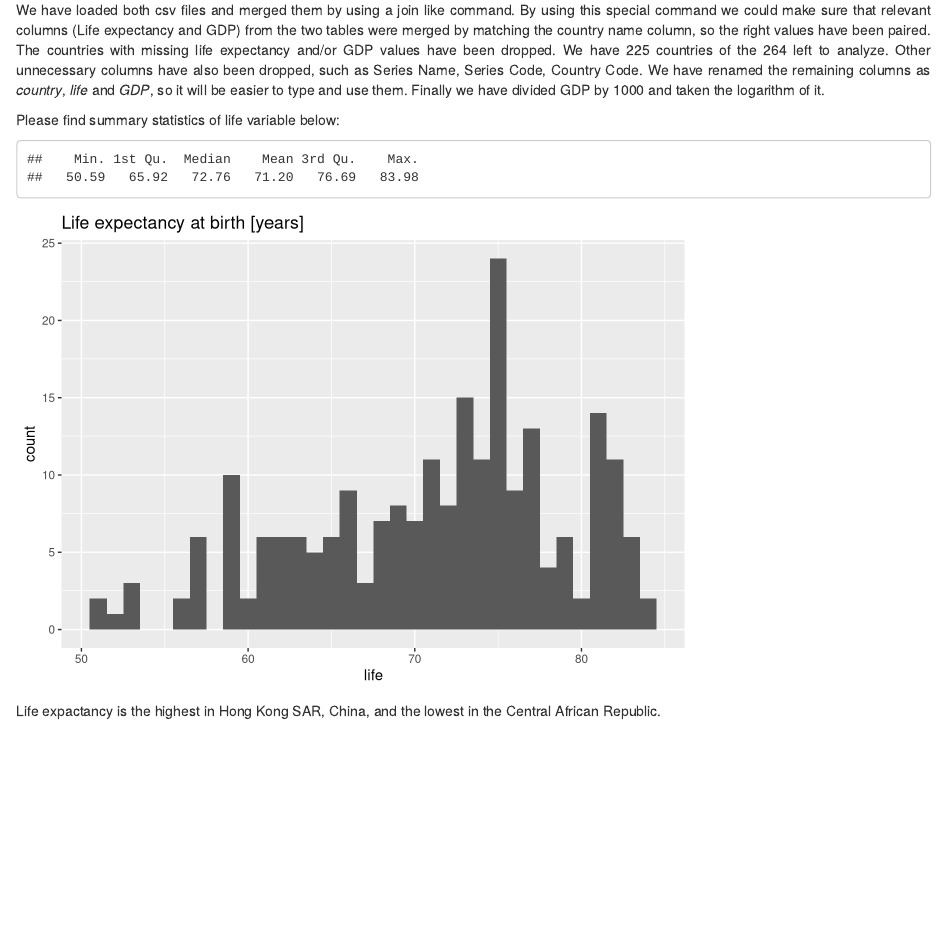
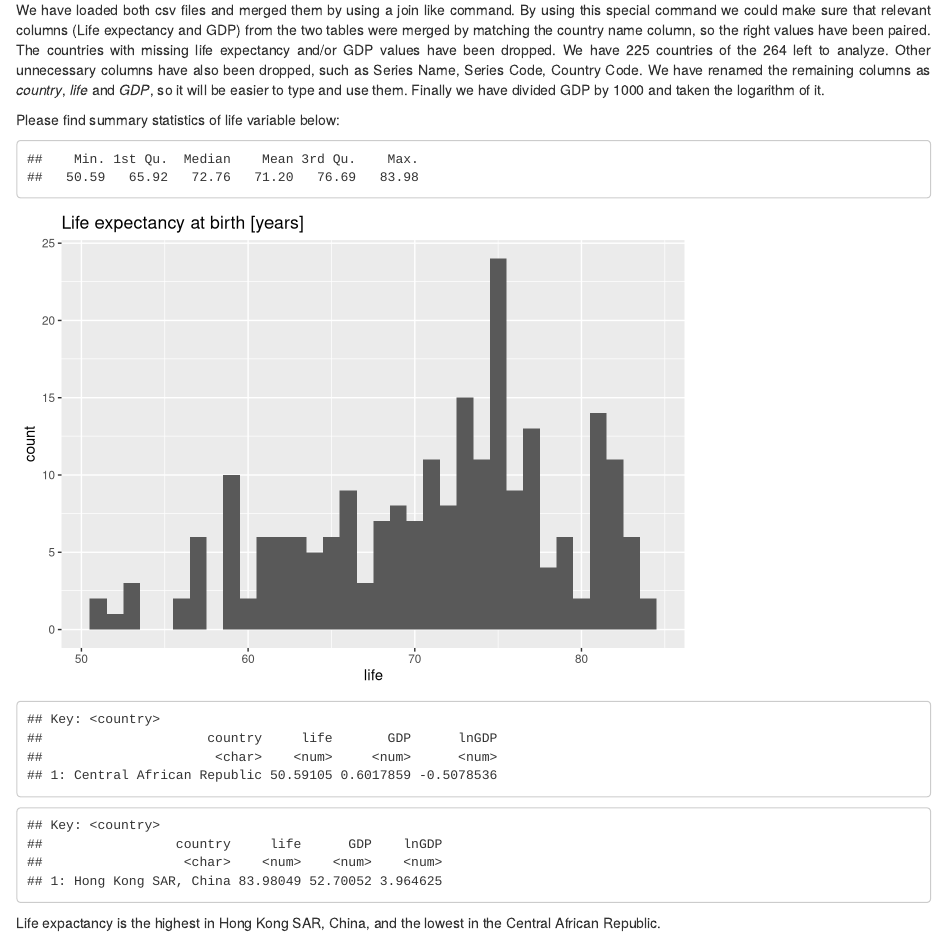
Before and after one commit to PeterPaziczki/CEU-DA3, an R Markdown document (boda_paziczki_zankay_da3_a2_task1_code.Rmd): the page in a window 1100 px wide, from 470 px down. Rendered offline with R 4.5, knitr and Pandoc, with nearby package versions; some code elsewhere in the file could not run offline.

Commit message:
Added min and max life

````diff
--- a/boda_paziczki_zankay_da3_a2_task1_code.Rmd
+++ b/boda_paziczki_zankay_da3_a2_task1_code.Rmd
@@ -92,6 +92,8 @@ Please find summary statistics of life variable below:
 ```{r}
 summary(Data[,life])
 ggplot (Data, aes(life)) + geom_histogram(binwidth = 1) + ggtitle(labs(title = "Histogram of life variable", x = "Life expectancy at birth [years]"))
+Data [life == Data [,min(life)],]
+Data [life == Data [,max(life)],]
 ```
 
 Life expactancy is the highest in Hong Kong SAR, China, and the lowest in the Central African Republic.
````
